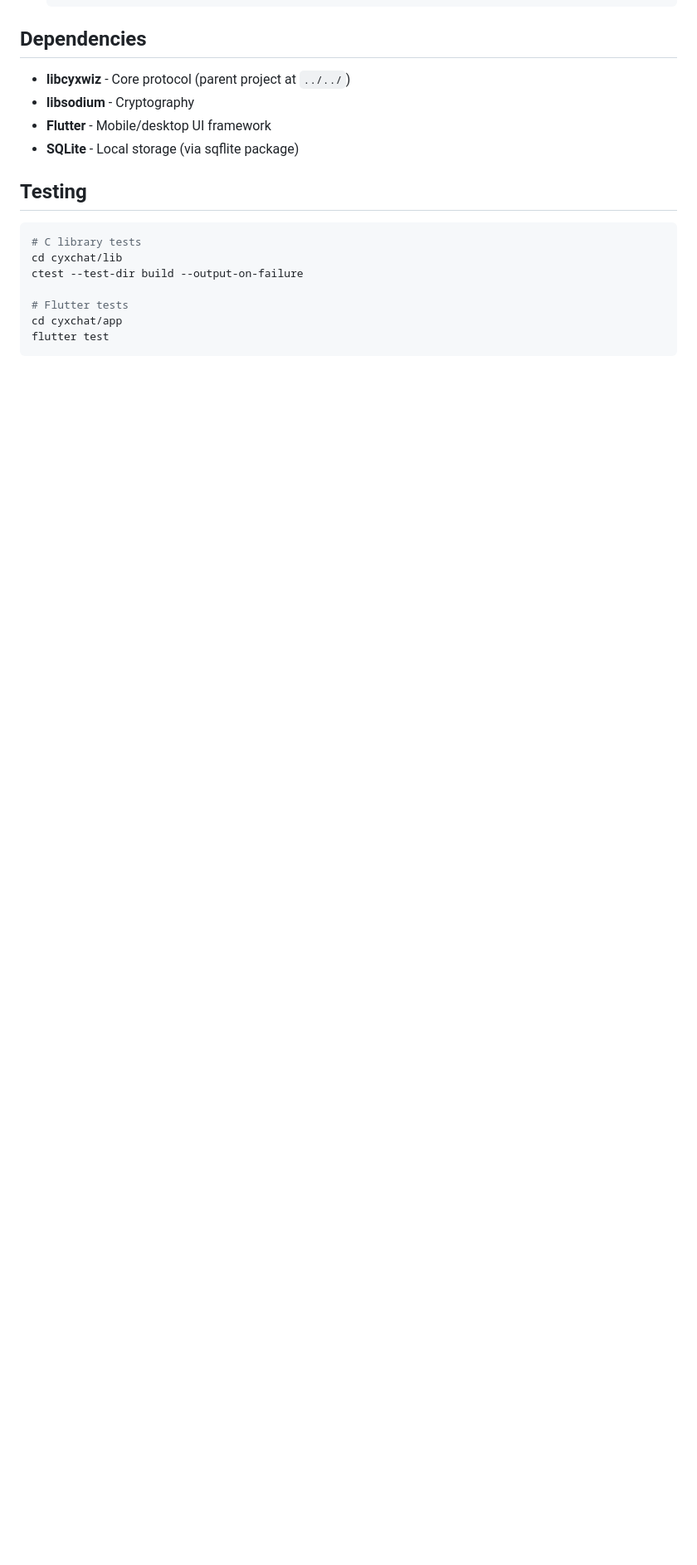
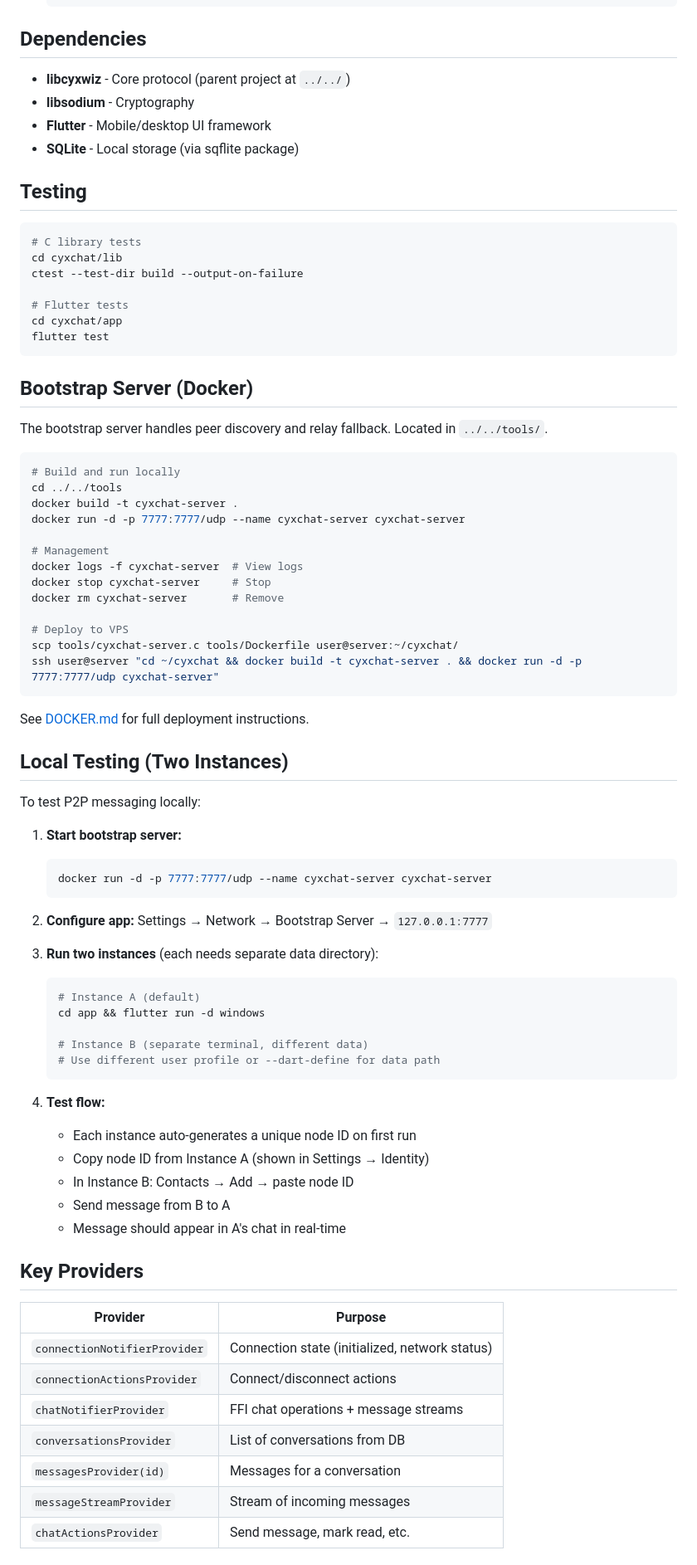
Before and after one commit to code3hr/cyxchat, a Markdown page: CLAUDE.md, the part around one of its changes. Shown at 83% size. GitHub-like rendering; blank space fills up the shorter version.

````diff
--- a/CLAUDE.md
+++ b/CLAUDE.md
@@ -259,3 +293,64 @@ cd cyxchat/app
 flutter test
 ```
 
+## Bootstrap Server (Docker)
+
+The bootstrap server handles peer discovery and relay fallback. Located in `../../tools/`.
+
+```bash
+# Build and run locally
+cd ../../tools
+docker build -t cyxchat-server .
+docker run -d -p 7777:7777/udp --name cyxchat-server cyxchat-server
+
+# Management
+docker logs -f cyxchat-server  # View logs
+docker stop cyxchat-server     # Stop
+docker rm cyxchat-server       # Remove
+
+# Deploy to VPS
+scp tools/cyxchat-server.c tools/Dockerfile user@server:~/cyxchat/
+ssh user@server "cd ~/cyxchat && docker build -t cyxchat-server . && docker run -d -p 7777:7777/udp cyxchat-server"
+```
+
+See [DOCKER.md](DOCKER.md) for full deployment instructions.
+
+## Local Testing (Two Instances)
+
+To test P2P messaging locally:
+
+1. **Start bootstrap server:**
+   ```bash
+   docker run -d -p 7777:7777/udp --name cyxchat-server cyxchat-server
+   ```
+
+2. **Configure app:** Settings → Network → Bootstrap Server → `127.0.0.1:7777`
+
+3. **Run two instances** (each needs separate data directory):
+   ```bash
+   # Instance A (default)
+   cd app && flutter run -d windows
+
+   # Instance B (separate terminal, different data)
+   # Use different user profile or --dart-define for data path
+   ```
+
+4. **Test flow:**
+   - Each instance auto-generates a unique node ID on first run
+   - Copy node ID from Instance A (shown in Settings → Identity)
+   - In Instance B: Contacts → Add → paste node ID
+   - Send message from B to A
+   - Message should appear in A's chat in real-time
+
+## Key Providers
+
+| Provider | Purpose |
+|----------|---------|
+| `connectionNotifierProvider` | Connection state (initialized, network status) |
+| `connectionActionsProvider` | Connect/disconnect actions |
+| `chatNotifierProvider` | FFI chat operations + message streams |
+| `conversationsProvider` | List of conversations from DB |
+| `messagesProvider(id)` | Messages for a conversation |
+| `messageStreamProvider` | Stream of incoming messages |
+| `chatActionsProvider` | Send message, mark read, etc. |
+
````
Also changed, not shown: other parts of CLAUDE.md (+53 -5 lines).
